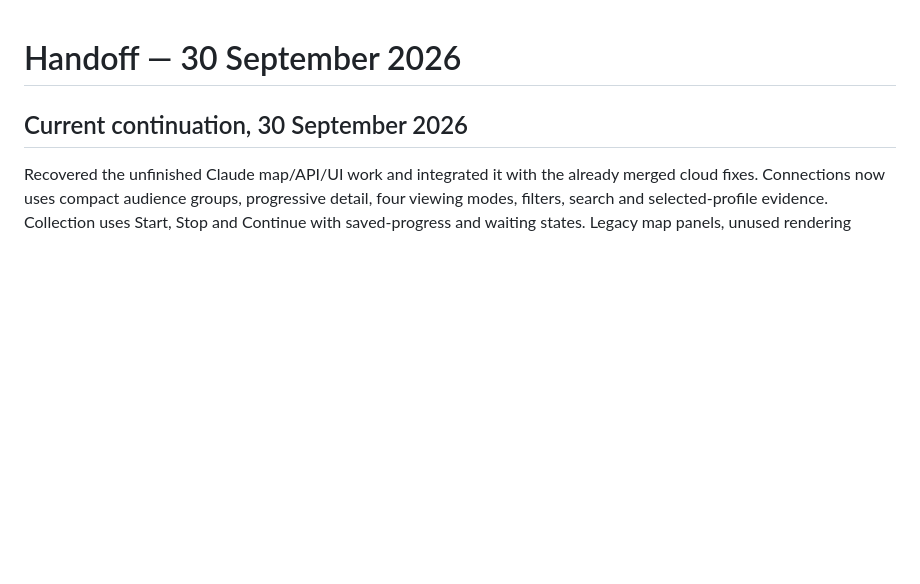
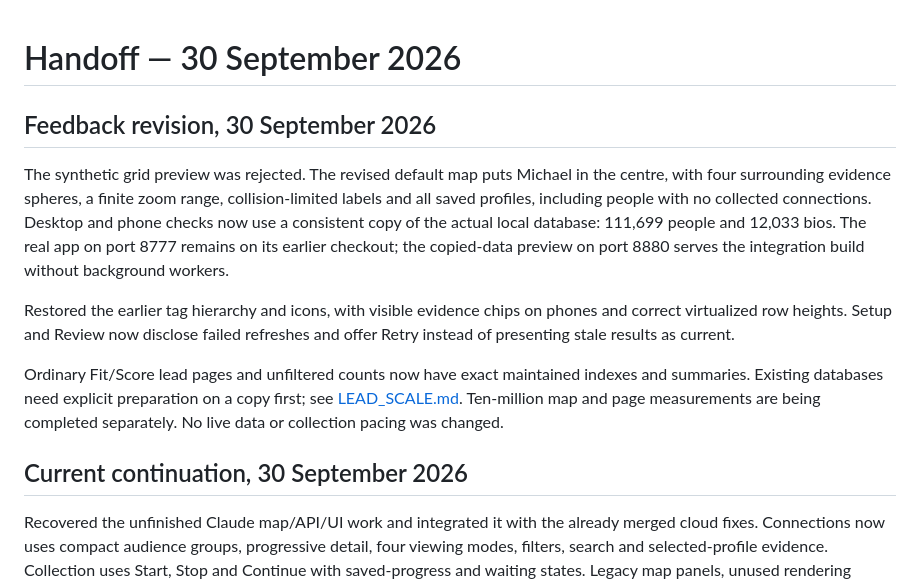
Before and after one commit to fortun8te/fortunate-leads, a Markdown page: docs/HANDOFF.md, the part around the change. Drawn GitHub-style; blank space fills up the shorter version.

Commit message:
Document actual-data feedback revision and explicit ranking preparation

```diff
--- a/docs/HANDOFF.md
+++ b/docs/HANDOFF.md
@@ -1,5 +1,13 @@
 # Handoff — 30 September 2026
 
+
+## Feedback revision, 30 September 2026
+
+The synthetic grid preview was rejected. The revised default map puts Michael in the centre, with four surrounding evidence spheres, a finite zoom range, collision-limited labels and all saved profiles, including people with no collected connections. Desktop and phone checks now use a consistent copy of the actual local database: 111,699 people and 12,033 bios. The real app on port 8777 remains on its earlier checkout; the copied-data preview on port 8880 serves the integration build without background workers.
+
+Restored the earlier tag hierarchy and icons, with visible evidence chips on phones and correct virtualized row heights. Setup and Review now disclose failed refreshes and offer Retry instead of presenting stale results as current.
+
+Ordinary Fit/Score lead pages and unfiltered counts now have exact maintained indexes and summaries. Existing databases need explicit preparation on a copy first; see [LEAD_SCALE.md](LEAD_SCALE.md). Ten-million map and page measurements are being completed separately. No live data or collection pacing was changed.
 
 ## Current continuation, 30 September 2026
 
```
Also changed, not shown: docs/LEAD_SCALE.md (added, +25 -0 lines).
